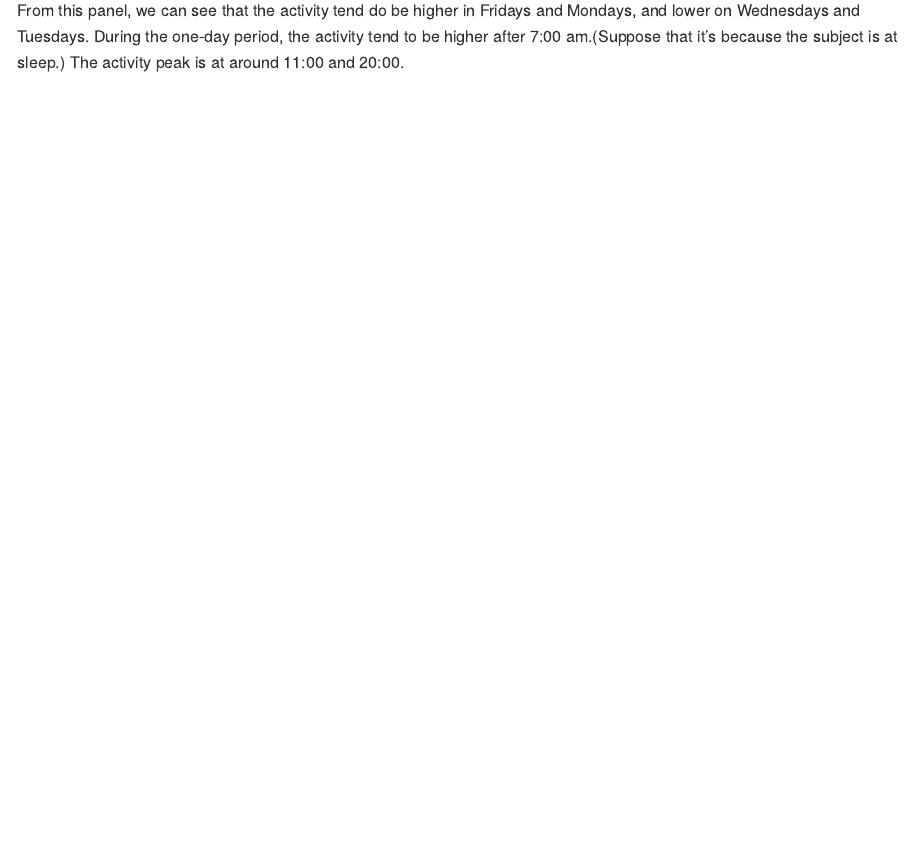
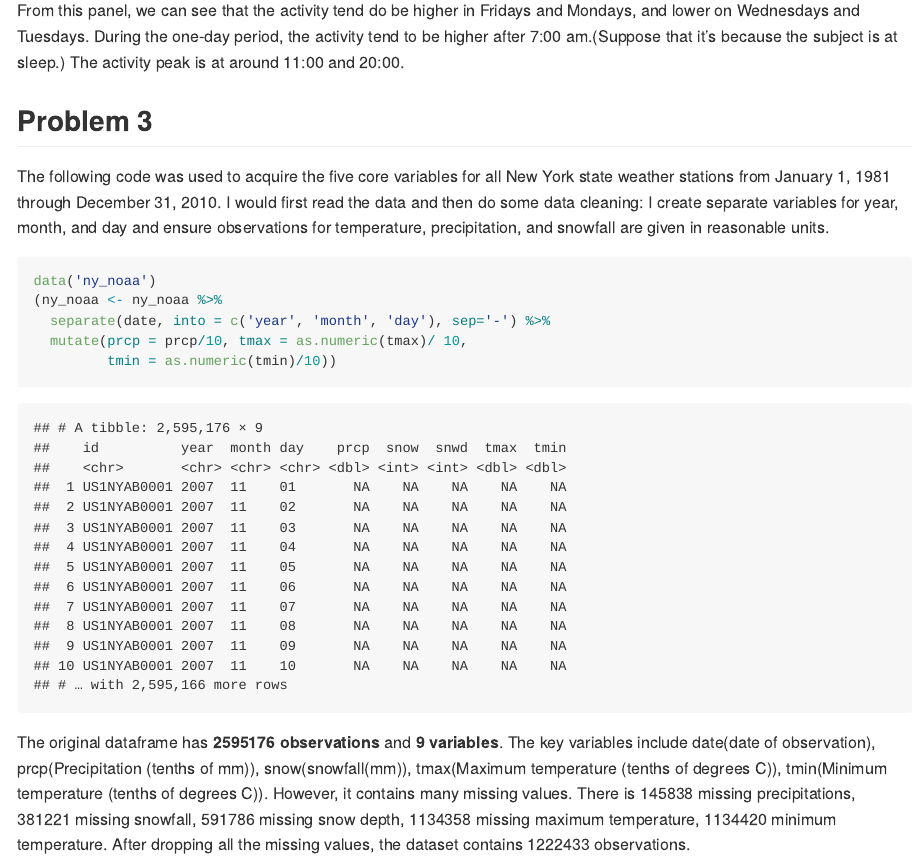
Before and after one commit to amymacumc/p8105_hw3_jm5509, an R Markdown document (p8105_hw3_jm5509_new.Rmd): the page in a window 1100 px wide, from 6880 px down. The pictures show the output file p8105_hw3_jm5509_new.md that the author committed with the source, drawn offline in the style of GitHub.

Commit message:
tidy ny_noaa data by ensuring some variables are in reasonable units

````diff
--- a/p8105_hw3_jm5509_new.Rmd
+++ b/p8105_hw3_jm5509_new.Rmd
@@ -128,3 +128,15 @@ accel_df %>%
 ```
 
 From this panel, we can see that the activity tend do be higher in Fridays and Mondays, and lower on Wednesdays and Tuesdays. During the one-day period, the activity tend to be higher after 7:00 am.(Suppose that it's because the subject is at sleep.) The activity peak is at around 11:00 and 20:00.
+
+## Problem 3
+The following code was used to acquire the five core variables for all New York state weather stations from January 1, 1981 through December 31, 2010. I would first read the data and then do some data cleaning: I create separate variables for year, month, and day and ensure observations for temperature, precipitation, and snowfall are given in reasonable units.
+```{r}
+data('ny_noaa')
+(ny_noaa <- ny_noaa %>%
+  separate(date, into = c('year', 'month', 'day'), sep='-') %>%
+  mutate(prcp = prcp/10, tmax = as.numeric(tmax)/ 10,
+         tmin = as.numeric(tmin)/10))
+```
+The original dataframe has **`r ny_noaa %>% nrow()` observations** and **`r ny_noaa  %>% ncol()` variables**. The key variables include date(date of observation), prcp(Precipitation (tenths of mm)), snow(snowfall(mm)), tmax(Maximum temperature (tenths of degrees C)), tmin(Minimum temperature (tenths of degrees C)).
+However, it contains many missing values. There is `r sum(is.na(ny_noaa$prcp))` missing precipitations, `r sum(is.na(ny_noaa$snow))` missing snowfall, `r sum(is.na(ny_noaa$snwd))` missing snow depth, `r sum(is.na(ny_noaa$tmax))` missing maximum temperature, `r sum(is.na(ny_noaa$tmin))` minimum temperature. After dropping all the missing values, the dataset contains `r ny_noaa %>% na.omit(prcp:tmin)  %>% nrow()` observations.
````
Also changed, not shown: p8105_hw3_jm5509_new.md.
